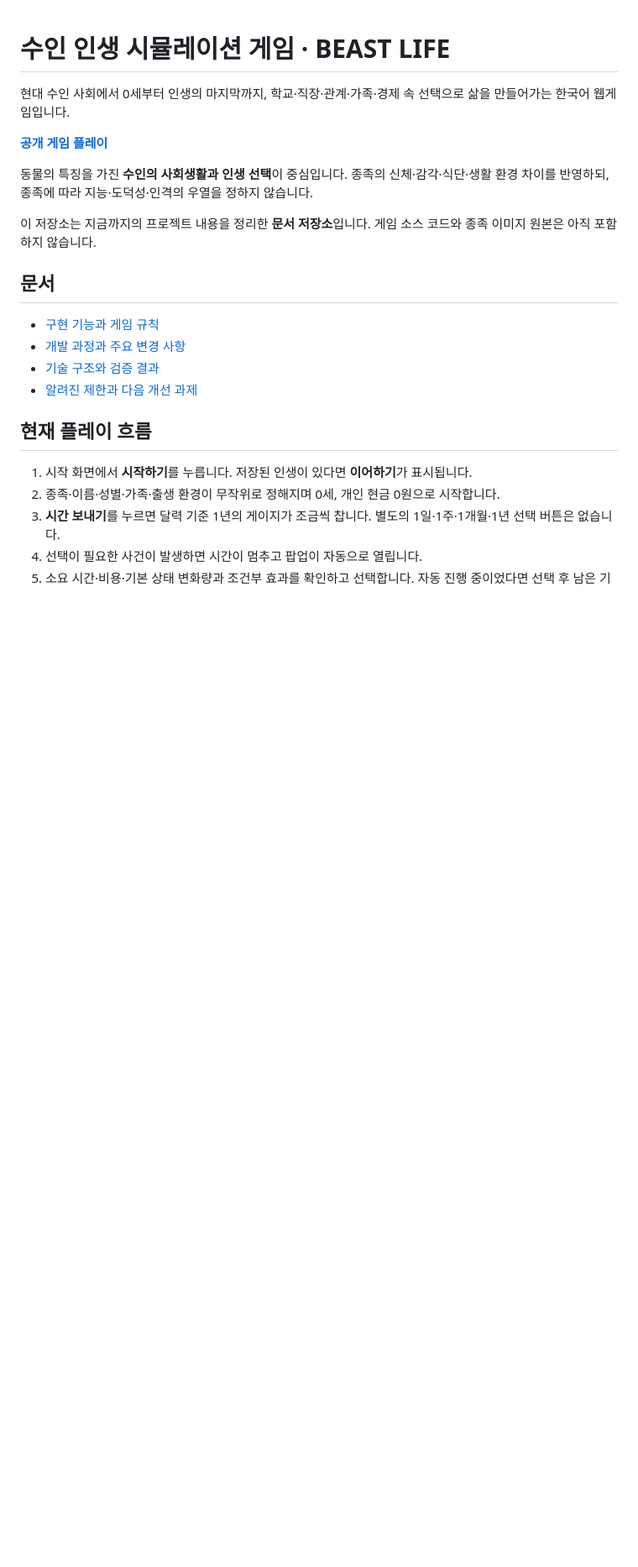
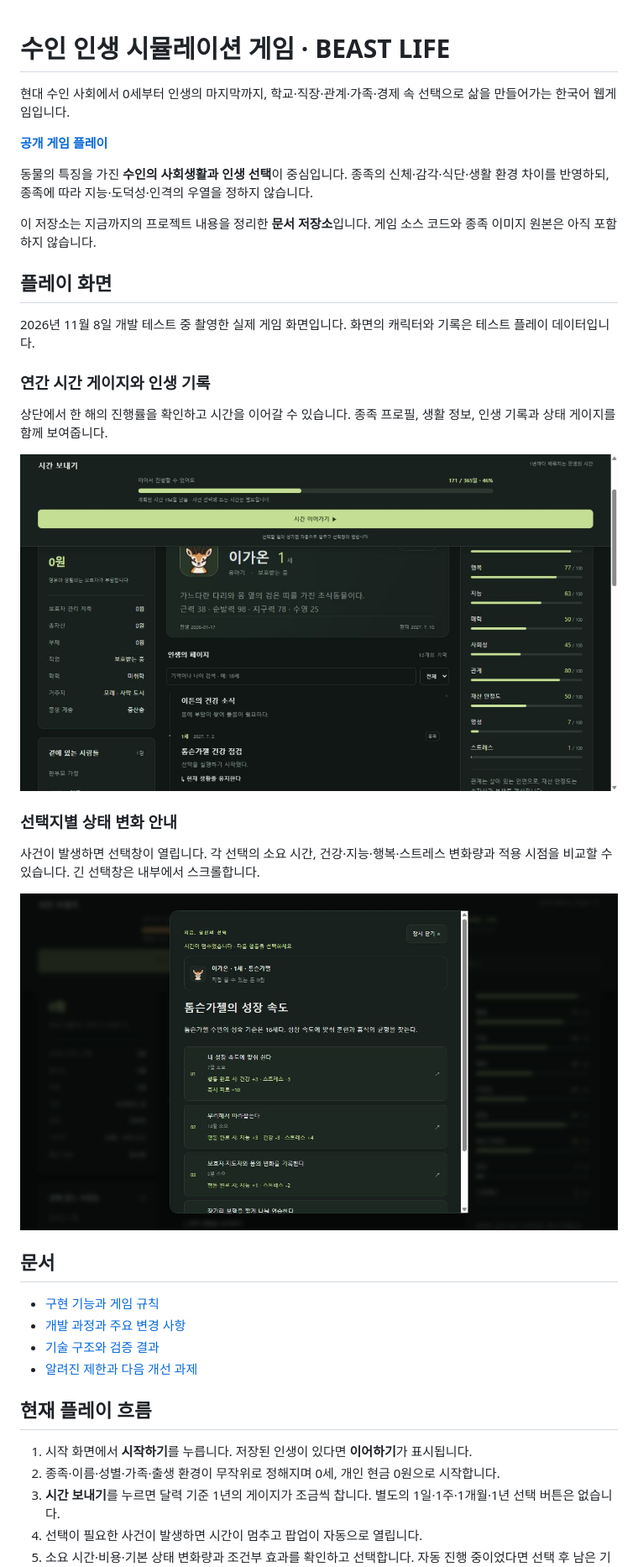
Before and after one commit to minkim7529/beast-life, a Markdown page: README.md, the part around the change. Shown at 84% size. GitHub-like rendering; pictures changed too: docs/images/choice-effects.png (added), docs/images/year-flow.png (added); blank space fills up the shorter version.

Commit message:
docs: add gameplay screenshots to README

```diff
--- a/README.md
+++ b/README.md
@@ -7,6 +7,22 @@
 동물의 특징을 가진 **수인의 사회생활과 인생 선택**이 중심입니다. 종족의 신체·감각·식단·생활 환경 차이를 반영하되, 종족에 따라 지능·도덕성·인격의 우열을 정하지 않습니다.
 
 이 저장소는 지금까지의 프로젝트 내용을 정리한 **문서 저장소**입니다. 게임 소스 코드와 종족 이미지 원본은 아직 포함하지 않습니다.
+
+## 플레이 화면
+
+2026년 11월 8일 개발 테스트 중 촬영한 실제 게임 화면입니다. 화면의 캐릭터와 기록은 테스트 플레이 데이터입니다.
+
+### 연간 시간 게이지와 인생 기록
+
+상단에서 한 해의 진행률을 확인하고 시간을 이어갈 수 있습니다. 종족 프로필, 생활 정보, 인생 기록과 상태 게이지를 함께 보여줍니다.
+
+![연간 진행률 46%와 톰슨가젤 수인의 프로필·인생 기록·상태 화면](docs/images/year-flow.png)
+
+### 선택지별 상태 변화 안내
+
+사건이 발생하면 선택창이 열립니다. 각 선택의 소요 시간, 건강·지능·행복·스트레스 변화량과 적용 시점을 비교할 수 있습니다. 긴 선택창은 내부에서 스크롤합니다.
+
+![성장 사건의 각 선택지에 상태 변화량과 적용 시점을 표시한 팝업](docs/images/choice-effects.png)
 
 ## 문서
 
```
